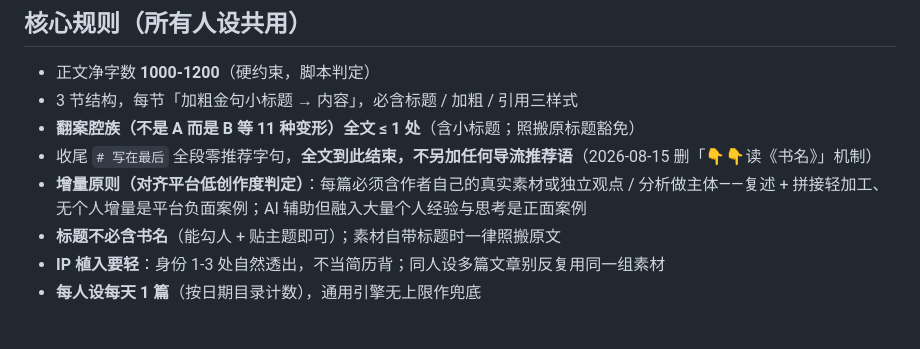
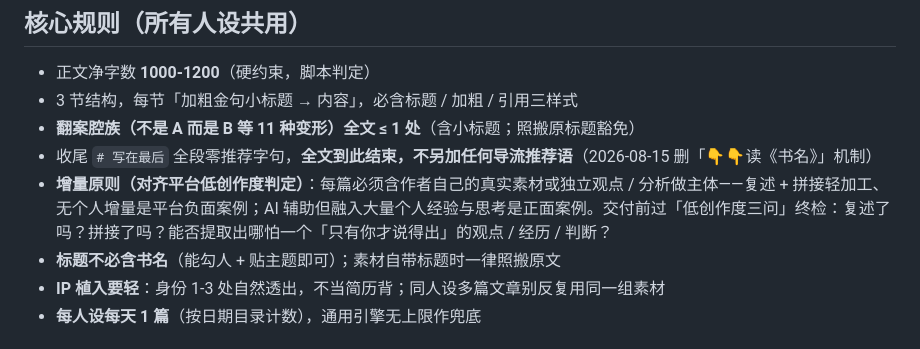
Before and after one commit to youbai-Felix/Vibe-coding-2026-0103, a Markdown page: book-reading-skill/README.md, the part around the change. GitHub-like rendering.

```diff
--- a/book-reading-skill/README.md
+++ b/book-reading-skill/README.md
@@ -59,7 +59,7 @@
 - 3 节结构，每节「加粗金句小标题 → 内容」，必含标题 / 加粗 / 引用三样式
 - **翻案腔族（不是 A 而是 B 等 11 种变形）全文 ≤ 1 处**（含小标题；照搬原标题豁免）
 - 收尾 `# 写在最后` 全段零推荐字句，**全文到此结束，不另加任何导流推荐语**（2026-08-15 删「👇👇读《书名》」机制）
-- **增量原则（对齐平台低创作度判定）**：每篇必须含作者自己的真实素材或独立观点 / 分析做主体——复述 + 拼接轻加工、无个人增量是平台负面案例；AI 辅助但融入大量个人经验与思考是正面案例
+- **增量原则（对齐平台低创作度判定）**：每篇必须含作者自己的真实素材或独立观点 / 分析做主体——复述 + 拼接轻加工、无个人增量是平台负面案例；AI 辅助但融入大量个人经验与思考是正面案例。交付前过「低创作度三问」终检：复述了吗？拼接了吗？能否提取出哪怕一个「只有你才说得出」的观点 / 经历 / 判断？
 - **标题不必含书名**（能勾人 + 贴主题即可）；素材自带标题时一律照搬原文
 - **IP 植入要轻**：身份 1-3 处自然透出，不当简历背；同人设多篇文章别反复用同一组素材
 - **每人设每天 1 篇**（按日期目录计数），通用引擎无上限作兜底
```
Also changed, not shown: book-reading-skill/book-reading/SKILL.md (+5 -1 lines).
